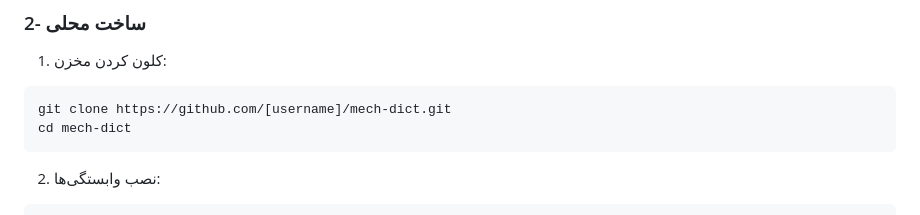
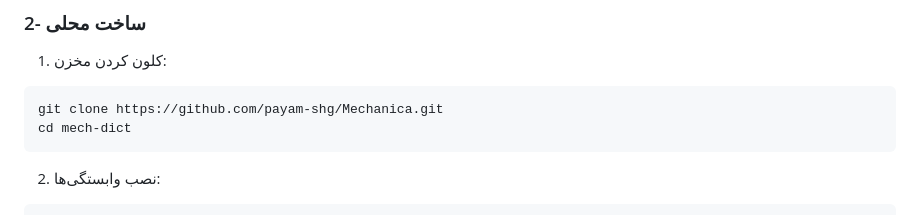
Before and after one commit to payam-shg/Mechanica, a Markdown page: README.md, the part around the change. Drawn GitHub-style.

````diff
--- a/README.md
+++ b/README.md
@@ -49,7 +49,7 @@
 
 1. کلون کردن مخزن:
 ```bash
-git clone https://github.com/[username]/mech-dict.git
+git clone https://github.com/payam-shg/Mechanica.git
 cd mech-dict
 ```
 
````
